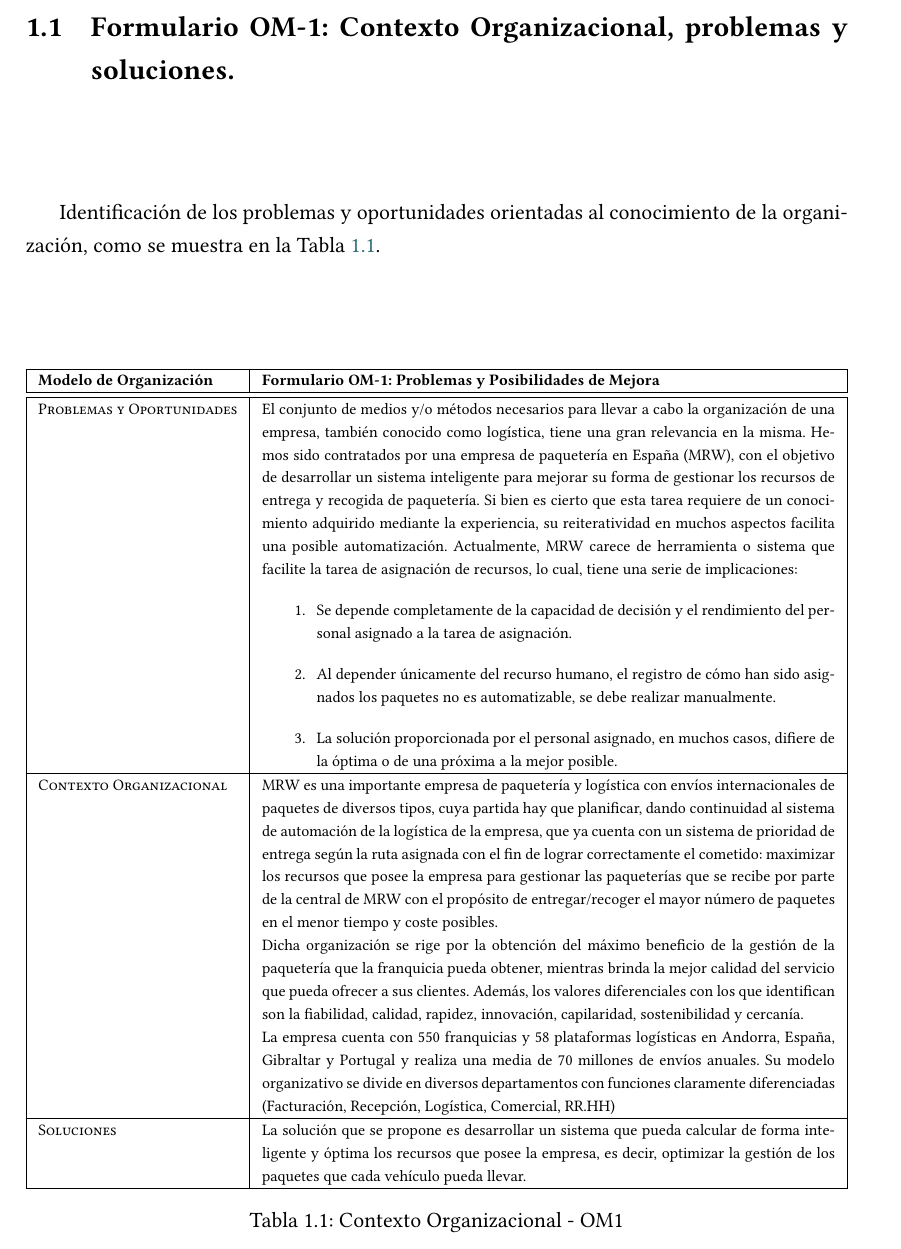
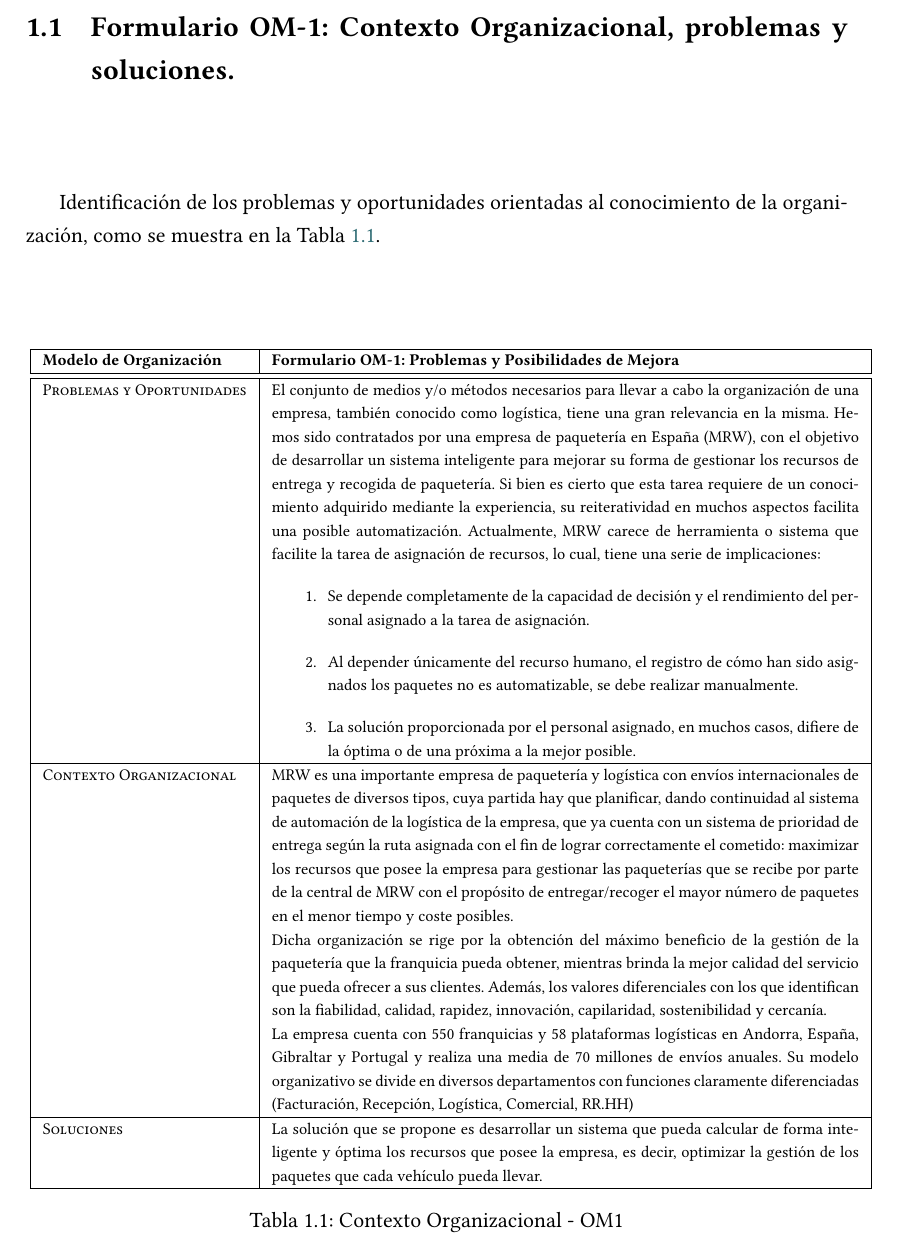
Before and after one commit to PedroPazosCurra/Desarrollo_Sistema_Inteligente, a LaTeX document (main.tex, which reads contido/Tema_1.tex): part of page 10 of 34, cut so that both start at the same text. Compiled offline with XeLaTeX.

Commit message:
Ajustando tablas en todo el documento

```diff
--- a/contido/Tema_1.tex
+++ b/contido/Tema_1.tex
@@ -16,6 +16,7 @@
 
 \begin{table}[H]
   \scriptsize
+  \resizebox{15,0cm}{!}{
     \begin{tabularx}{\textwidth}{|l|X|}
       \hline
       \textbf{Modelo de Organización} & \textbf{Formulario OM-1: Problemas y Posibilidades de Mejora} \\
```
Also changed, not shown: contido/Tema_1.tex (3 more changed lines). Lines whose indentation alone changed are shown as unchanged.
